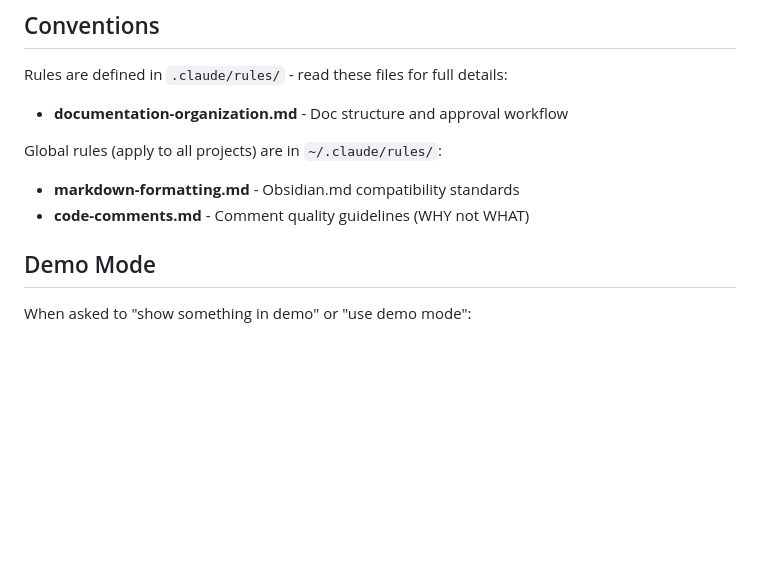
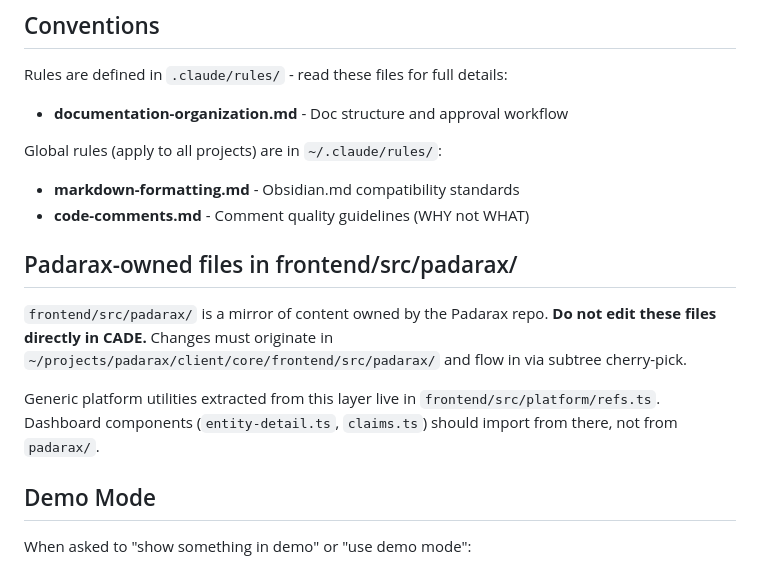
Before and after one commit to GTFerguson/cade, a Markdown page: CLAUDE.md, the part around the change. GitHub-like rendering; blank space fills up the shorter version.

Commit message:
Docs: mark frontend/src/padarax/ as Padarax-owned; edits via subtree only

```diff
--- a/CLAUDE.md
+++ b/CLAUDE.md
@@ -50,6 +50,12 @@ Global rules (apply to all projects) are in `~/.claude/rules/`:
 
 - **markdown-formatting.md** - Obsidian.md compatibility standards
 - **code-comments.md** - Comment quality guidelines (WHY not WHAT)
+
+## Padarax-owned files in frontend/src/padarax/
+
+`frontend/src/padarax/` is a mirror of content owned by the Padarax repo. **Do not edit these files directly in CADE.** Changes must originate in `~/projects/padarax/client/core/frontend/src/padarax/` and flow in via subtree cherry-pick.
+
+Generic platform utilities extracted from this layer live in `frontend/src/platform/refs.ts`. Dashboard components (`entity-detail.ts`, `claims.ts`) should import from there, not from `padarax/`.
 
 ## Demo Mode
 
```
